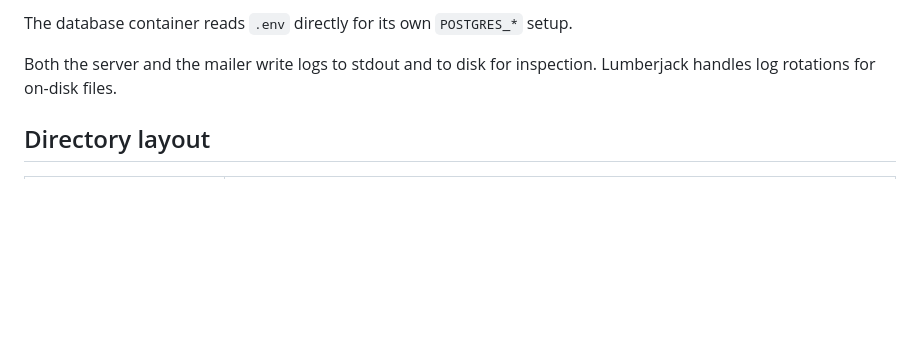
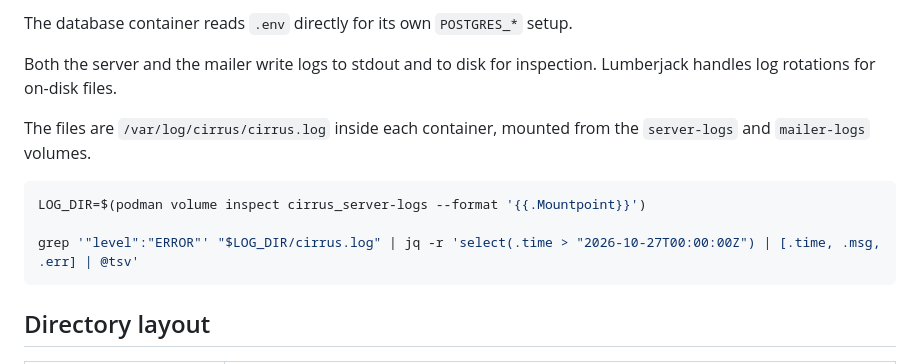
Before and after one commit to hmcalister/Cirrus, a Markdown page: README.md, the part around the change. Rendered like a GitHub page; blank space fills up the shorter version.

Commit message:
docs(README): add example of reading from podman volume logs

````diff
--- a/README.md
+++ b/README.md
@@ -62,6 +62,14 @@ The database container reads `.env` directly for its own `POSTGRES_*` setup.
 
 Both the server and the mailer write logs to stdout and to disk for inspection. Lumberjack handles log rotations for on-disk files.
 
+The files are `/var/log/cirrus/cirrus.log` inside each container, mounted from the `server-logs` and `mailer-logs` volumes.
+
+```sh
+LOG_DIR=$(podman volume inspect cirrus_server-logs --format '{{.Mountpoint}}')
+
+grep '"level":"ERROR"' "$LOG_DIR/cirrus.log" | jq -r 'select(.time > "2026-10-27T00:00:00Z") | [.time, .msg, .err] | @tsv'
+```
+
 ## Directory layout
 
 | Path | Purpose |
````
